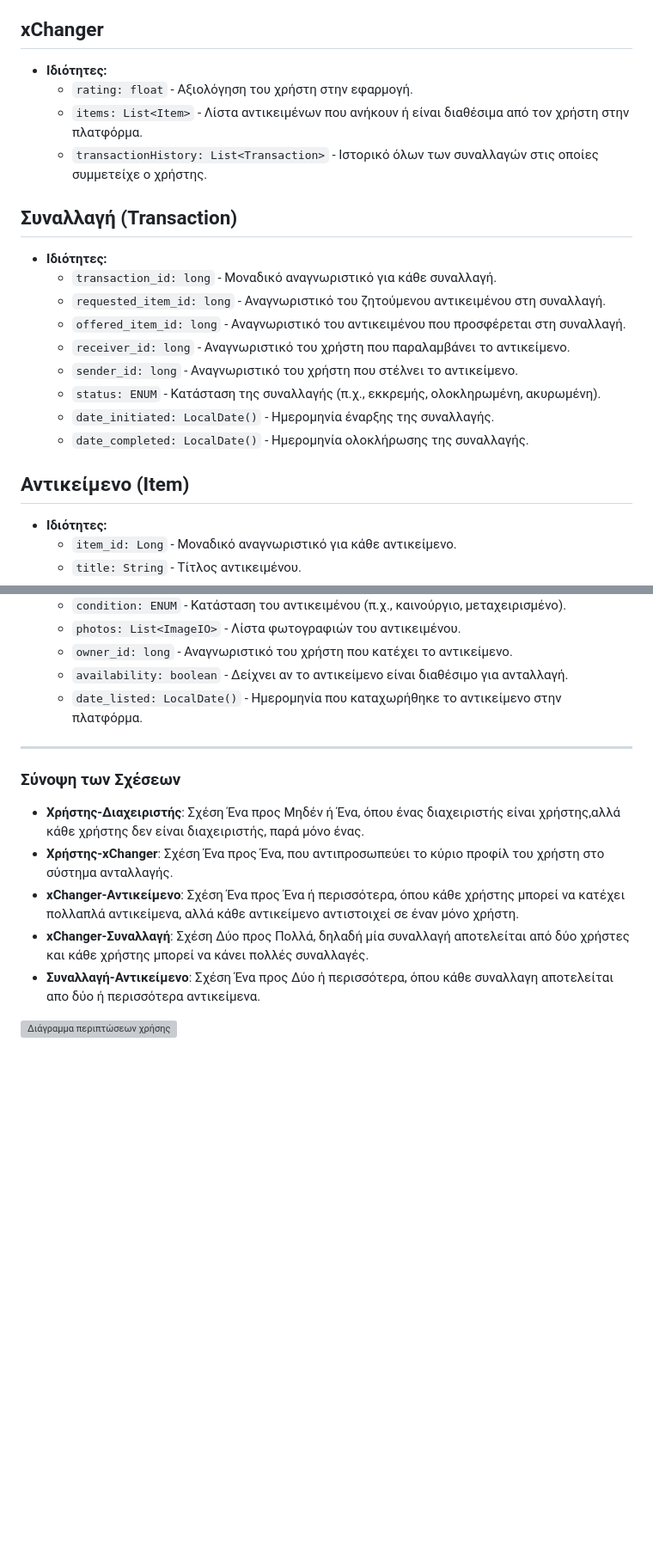
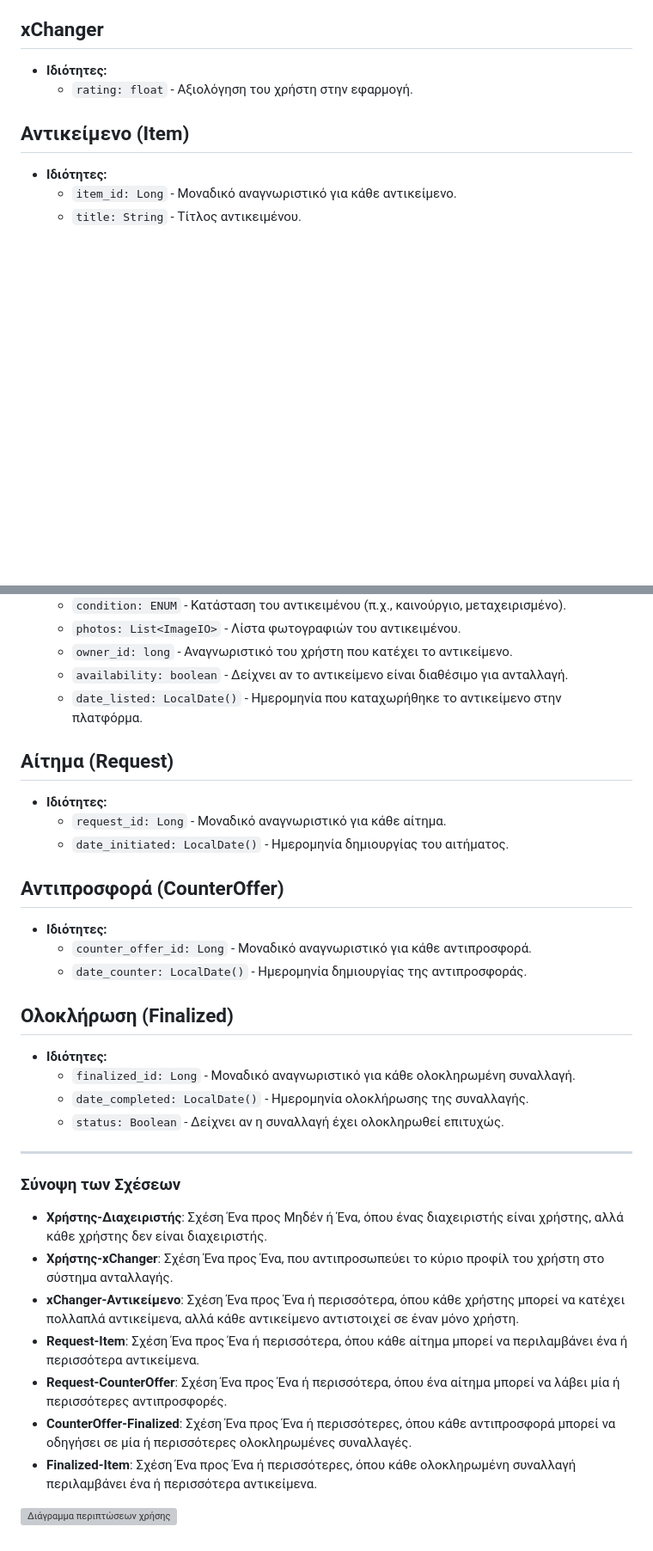
Before and after one commit to totallyreformed/xChange, a Markdown page: docs/markdown/class_realtions.md, 2 parts joined by grey strips. Shown at 86% size. Rendered like a GitHub page; blank space fills up the shorter version; grey boxes are pictures that could not be loaded.

Commit message:
Made changes to class_relations.md based on the new uml file

```diff
--- a/docs/markdown/class_realtions.md
+++ b/docs/markdown/class_realtions.md
@@ -13,19 +13,6 @@
 ## xChanger
 - **Ιδιότητες:**
   - `rating: float` - Αξιολόγηση του χρήστη στην εφαρμογή.
-  - `items: List<Item>` - Λίστα αντικειμένων που ανήκουν ή είναι διαθέσιμα από τον χρήστη στην πλατφόρμα.
-  - `transactionHistory: List<Transaction>` - Ιστορικό όλων των συναλλαγών στις οποίες συμμετείχε ο χρήστης.
-
-## Συναλλαγή (Transaction)
-- **Ιδιότητες:**
-  - `transaction_id: long` - Μοναδικό αναγνωριστικό για κάθε συναλλαγή.
-  - `requested_item_id: long` - Αναγνωριστικό του ζητούμενου αντικειμένου στη συναλλαγή.
-  - `offered_item_id: long` - Αναγνωριστικό του αντικειμένου που προσφέρεται στη συναλλαγή.
-  - `receiver_id: long` - Αναγνωριστικό του χρήστη που παραλαμβάνει το αντικείμενο.
-  - `sender_id: long` - Αναγνωριστικό του χρήστη που στέλνει το αντικείμενο.
-  - `status: ENUM` - Κατάσταση της συναλλαγής (π.χ., εκκρεμής, ολοκληρωμένη, ακυρωμένη).
-  - `date_initiated: LocalDate()` - Ημερομηνία έναρξης της συναλλαγής.
-  - `date_completed: LocalDate()` - Ημερομηνία ολοκλήρωσης της συναλλαγής.
 
 ## Αντικείμενο (Item)
 - **Ιδιότητες:**
@@ -39,13 +26,31 @@
   - `availability: boolean` - Δείχνει αν το αντικείμενο είναι διαθέσιμο για ανταλλαγή.
   - `date_listed: LocalDate()` - Ημερομηνία που καταχωρήθηκε το αντικείμενο στην πλατφόρμα.
 
+## Αίτημα (Request)
+- **Ιδιότητες:**
+  - `request_id: Long` - Μοναδικό αναγνωριστικό για κάθε αίτημα.
+  - `date_initiated: LocalDate()` - Ημερομηνία δημιουργίας του αιτήματος.
+
+## Αντιπροσφορά (CounterOffer)
+- **Ιδιότητες:**
+  - `counter_offer_id: Long` - Μοναδικό αναγνωριστικό για κάθε αντιπροσφορά.
+  - `date_counter: LocalDate()` - Ημερομηνία δημιουργίας της αντιπροσφοράς.
+
+## Ολοκλήρωση (Finalized)
+- **Ιδιότητες:**
+  - `finalized_id: Long` - Μοναδικό αναγνωριστικό για κάθε ολοκληρωμένη συναλλαγή.
+  - `date_completed: LocalDate()` - Ημερομηνία ολοκλήρωσης της συναλλαγής.
+  - `status: Boolean` - Δείχνει αν η συναλλαγή έχει ολοκληρωθεί επιτυχώς.
+
 ---
 
 ### Σύνοψη των Σχέσεων
-- **Χρήστης-Διαχειριστής**: Σχέση Ένα προς Μηδέν ή Ένα, όπου ένας διαχειριστής είναι χρήστης,αλλά κάθε χρήστης δεν είναι διαχειριστής, παρά μόνο ένας.
+- **Χρήστης-Διαχειριστής**: Σχέση Ένα προς Μηδέν ή Ένα, όπου ένας διαχειριστής είναι χρήστης, αλλά κάθε χρήστης δεν είναι διαχειριστής.
 - **Χρήστης-xChanger**: Σχέση Ένα προς Ένα, που αντιπροσωπεύει το κύριο προφίλ του χρήστη στο σύστημα ανταλλαγής.
 - **xChanger-Αντικείμενο**: Σχέση Ένα προς Ένα ή περισσότερα, όπου κάθε χρήστης μπορεί να κατέχει πολλαπλά αντικείμενα, αλλά κάθε αντικείμενο αντιστοιχεί σε έναν μόνο χρήστη.
-- **xChanger-Συναλλαγή**: Σχέση Δύο προς Πολλά, δηλαδή μία συναλλαγή αποτελείται από δύο χρήστες και κάθε χρήστης μπορεί να κάνει πολλές συναλλαγές.
-- **Συναλλαγή-Αντικείμενο**: Σχέση Ένα προς Δύο ή περισσότερα, όπου κάθε συναλλαγη αποτελείται απο δύο ή περισσότερα αντικείμενα.
+- **Request-Item**: Σχέση Ένα προς Ένα ή περισσότερα, όπου κάθε αίτημα μπορεί να περιλαμβάνει ένα ή περισσότερα αντικείμενα.
+- **Request-CounterOffer**: Σχέση Ένα προς Ένα ή περισσότερα, όπου ένα αίτημα μπορεί να λάβει μία ή περισσότερες αντιπροσφορές.
+- **CounterOffer-Finalized**: Σχέση Ένα προς Ένα ή περισσότερες, όπου κάθε αντιπροσφορά μπορεί να οδηγήσει σε μία ή περισσότερες ολοκληρωμένες συναλλαγές.
+- **Finalized-Item**: Σχέση Ένα προς Ένα ή περισσότερες, όπου κάθε ολοκληρωμένη συναλλαγή περιλαμβάνει ένα ή περισσότερα αντικείμενα.
 
 ![Διάγραμμα περιπτώσεων χρήσης](uml/requirements/class_relations.png)
```
